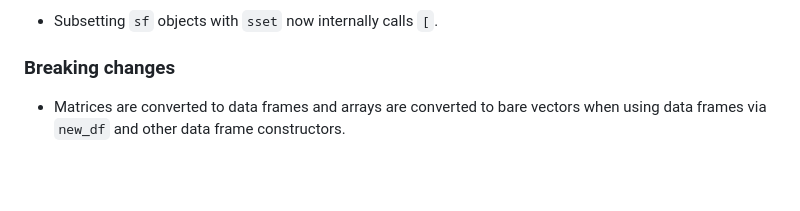
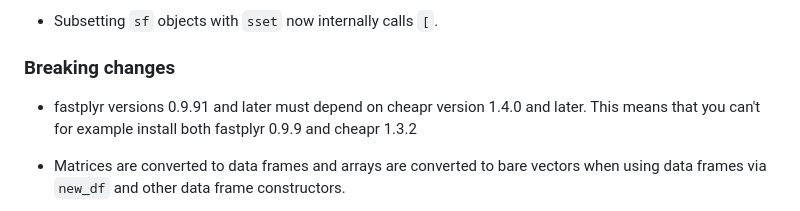
Before and after one commit to NicChr/cheapr, a Markdown page: NEWS.md, the part around the change. GitHub-like rendering; blank space fills up the shorter version.

Commit message:
Updated news.

```diff
--- a/NEWS.md
+++ b/NEWS.md
@@ -88,6 +88,10 @@ for a long while.
 - Subsetting `sf` objects with `sset` now internally calls `[`.
 
 ### Breaking changes
+
+- fastplyr versions 0.9.91 and later must depend on cheapr version 1.4.0 and
+later. This means that you can't for example install both fastplyr 0.9.9 and
+cheapr 1.3.2
 
 - Matrices are converted to data frames and arrays are converted to bare vectors
 when using data frames via `new_df` and other data frame constructors.
```
